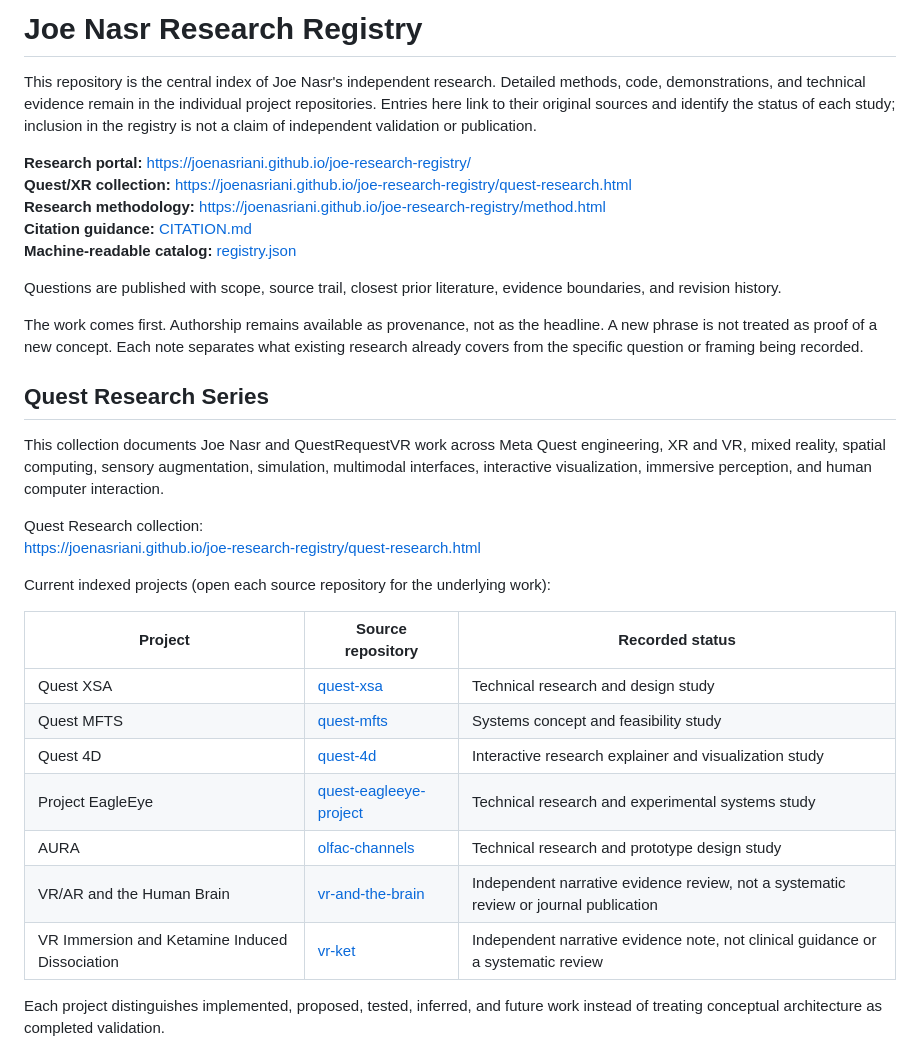
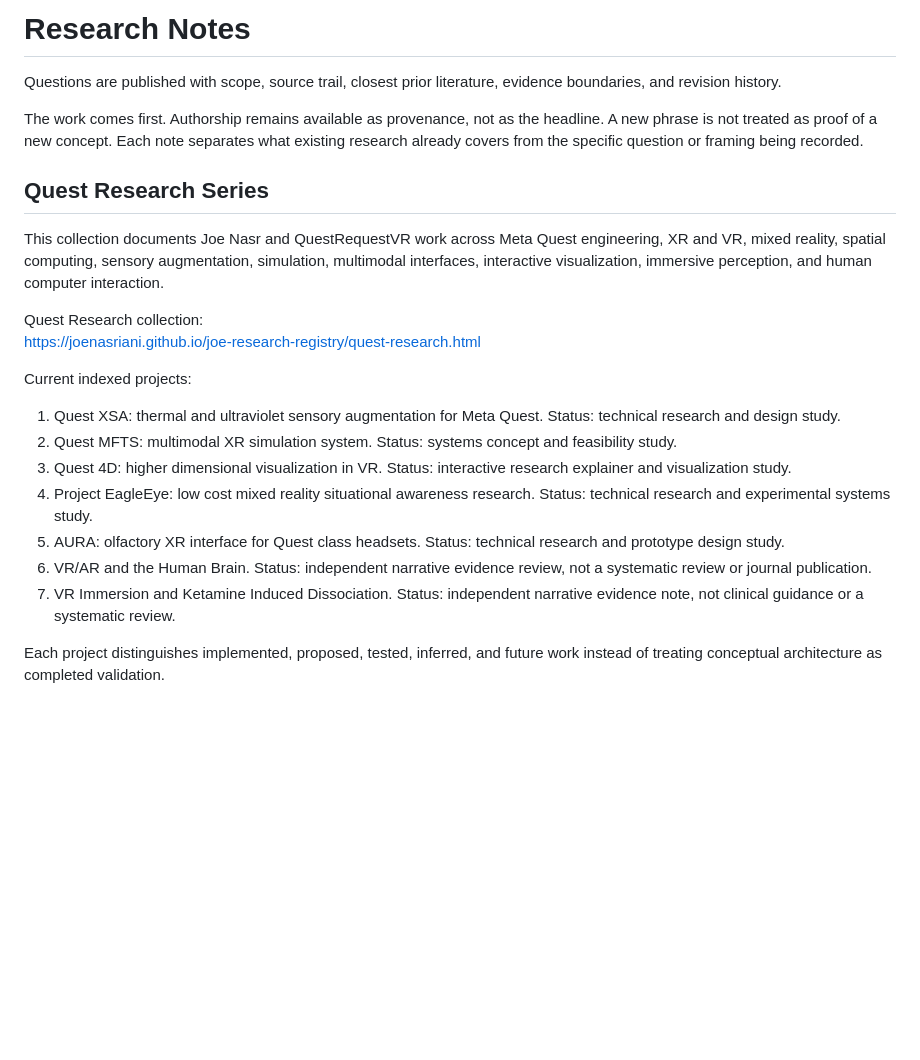
Before and after one commit to Joenasriani/joe-research-registry, a Markdown page: README.md, the part around the change. GitHub-like rendering; blank space fills up the shorter version.

```diff
--- a/README.md
+++ b/README.md
@@ -1,12 +1,4 @@
-# Joe Nasr Research Registry
-
-This repository is the central index of Joe Nasr's independent research. Detailed methods, code, demonstrations, and technical evidence remain in the individual project repositories. Entries here link to their original sources and identify the status of each study; inclusion in the registry is not a claim of independent validation or publication.
-
-**Research portal:** https://joenasriani.github.io/joe-research-registry/
-**Quest/XR collection:** https://joenasriani.github.io/joe-research-registry/quest-research.html
-**Research methodology:** https://joenasriani.github.io/joe-research-registry/method.html
-**Citation guidance:** [CITATION.md](CITATION.md)
-**Machine-readable catalog:** [registry.json](registry.json)
+# Research Notes
 
 Questions are published with scope, source trail, closest prior literature, evidence boundaries, and revision history.
 
@@ -19,17 +11,15 @@ This collection documents Joe Nasr and QuestRequestVR work across Meta Quest eng
 Quest Research collection:
 https://joenasriani.github.io/joe-research-registry/quest-research.html
 
-Current indexed projects (open each source repository for the underlying work):
+Current indexed projects:
 
-| Project | Source repository | Recorded status |
-| --- | --- | --- |
-| Quest XSA | [quest-xsa](https://github.com/Joenasriani/quest-xsa) | Technical research and design study |
-| Quest MFTS | [quest-mfts](https://github.com/Joenasriani/quest-mfts) | Systems concept and feasibility study |
-| Quest 4D | [quest-4d](https://github.com/Joenasriani/quest-4d) | Interactive research explainer and visualization study |
-| Project EagleEye | [quest-eagleeye-project](https://github.com/Joenasriani/quest-eagleeye-project) | Technical research and experimental systems study |
-| AURA | [olfac-channels](https://github.com/Joenasriani/olfac-channels) | Technical research and prototype design study |
-| VR/AR and the Human Brain | [vr-and-the-brain](https://github.com/Joenasriani/vr-and-the-brain) | Independent narrative evidence review, not a systematic review or journal publication |
-| VR Immersion and Ketamine Induced Dissociation | [vr-ket](https://github.com/Joenasriani/vr-ket) | Independent narrative evidence note, not clinical guidance or a systematic review |
+1. Quest XSA: thermal and ultraviolet sensory augmentation for Meta Quest. Status: technical research and design study.
+2. Quest MFTS: multimodal XR simulation system. Status: systems concept and feasibility study.
+3. Quest 4D: higher dimensional visualization in VR. Status: interactive research explainer and visualization study.
+4. Project EagleEye: low cost mixed reality situational awareness research. Status: technical research and experimental systems study.
+5. AURA: olfactory XR interface for Quest class headsets. Status: technical research and prototype design study.
+6. VR/AR and the Human Brain. Status: independent narrative evidence review, not a systematic review or journal publication.
+7. VR Immersion and Ketamine Induced Dissociation. Status: independent narrative evidence note, not clinical guidance or a systematic review.
 
 Each project distinguishes implemented, proposed, tested, inferred, and future work instead of treating conceptual architecture as completed validation.
 
```
